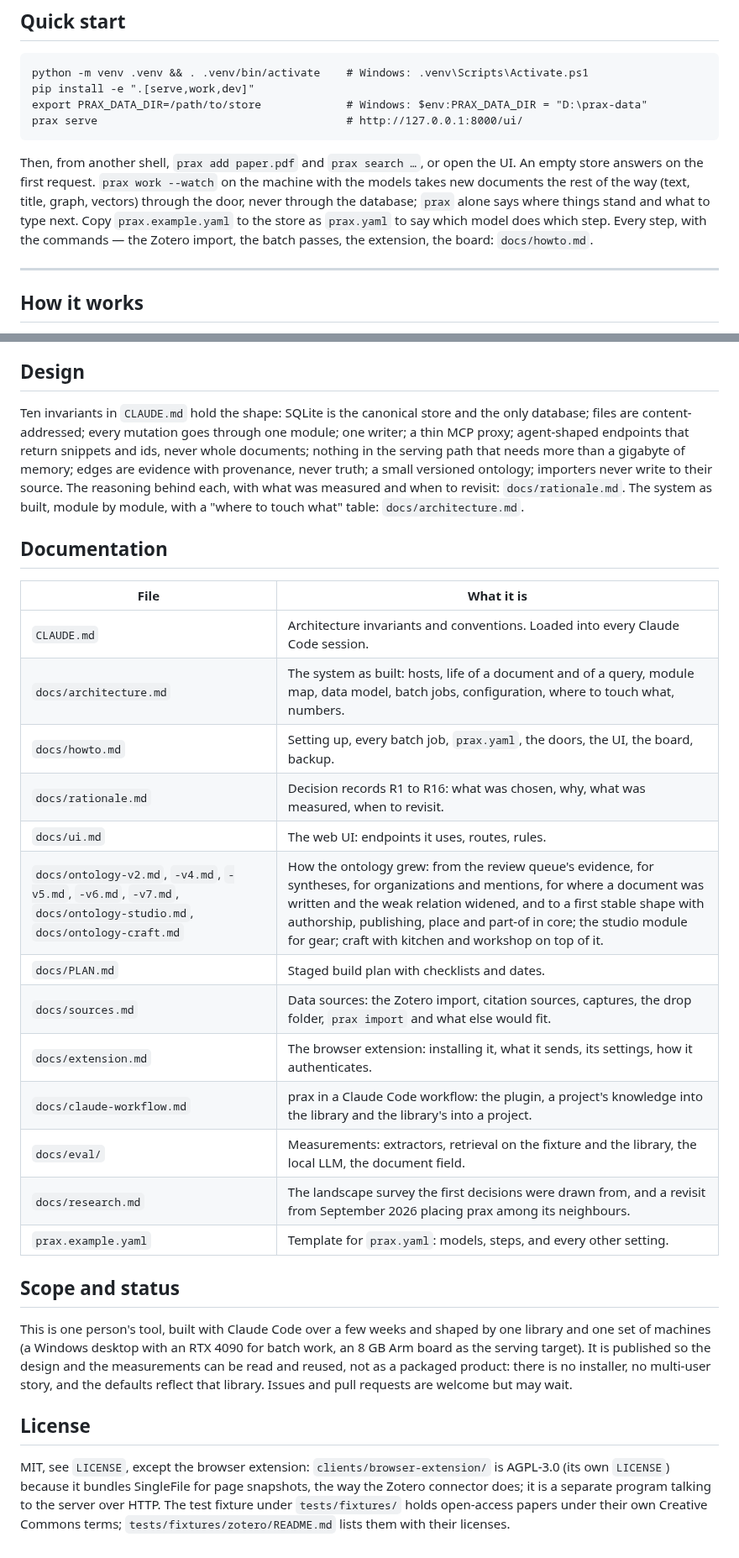
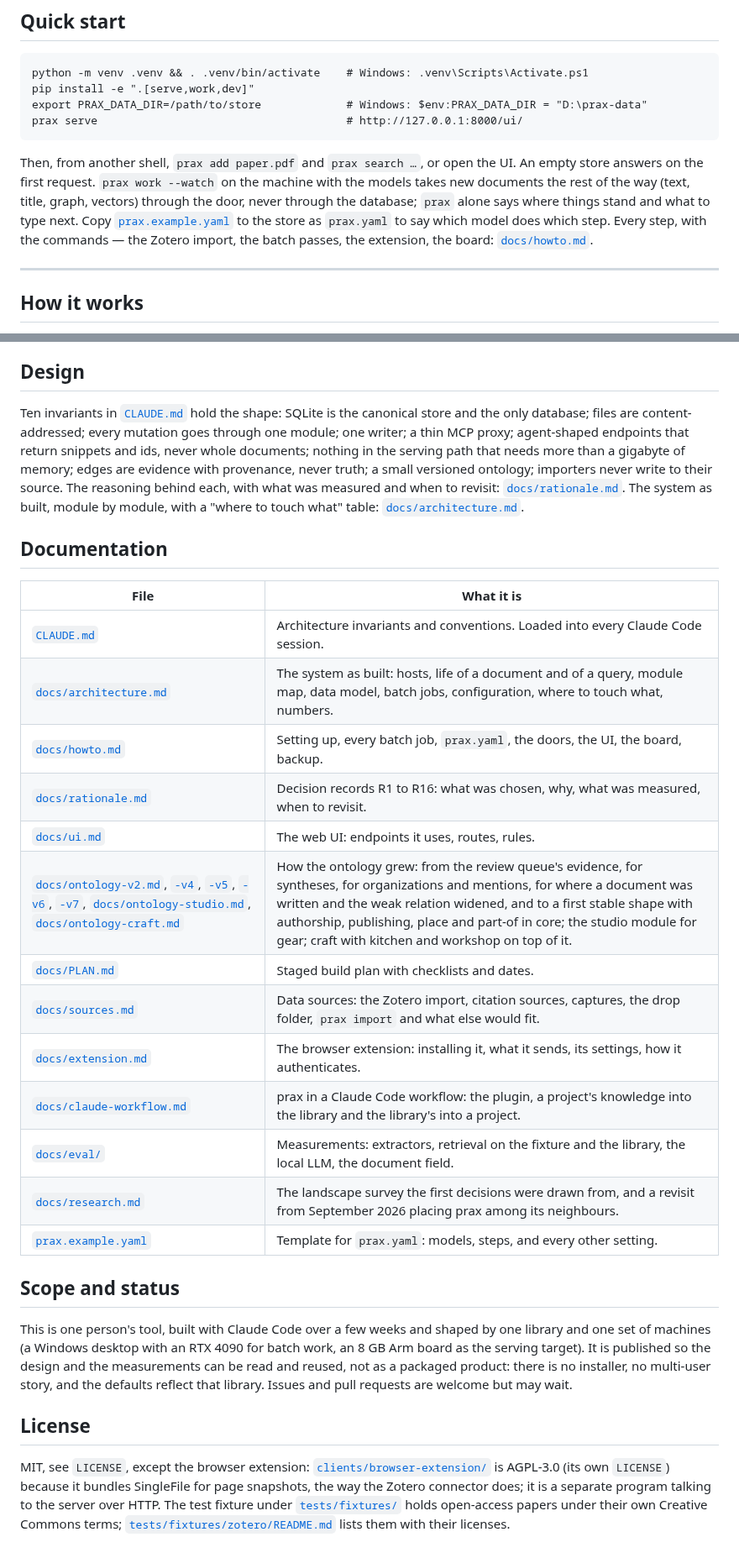
Before and after one commit to lodsb/prax, a Markdown page: README.md, 2 parts joined by grey strips. Shown at 84% size. Rendered like a GitHub page.

```diff
--- a/README.md
+++ b/README.md
@@ -186,9 +205,9 @@ open the UI. An empty store answers on the first request. `prax work
 --watch` on the machine with the models takes new documents the rest of
 the way (text, title, graph, vectors) through the door, never through
 the database; `prax` alone says where things stand and what to type
-next. Copy `prax.example.yaml` to the store as `prax.yaml` to say which
+next. Copy [`prax.example.yaml`](prax.example.yaml) to the store as `prax.yaml` to say which
 model does which step. Every step, with the commands — the Zotero import,
-the batch passes, the extension, the board: `docs/howto.md`.
+the batch passes, the extension, the board: [`docs/howto.md`](docs/howto.md).
 
 ---
 
@@ -284,34 +303,34 @@ a gigabyte of memory.
 
 ## Design
 
-Ten invariants in `CLAUDE.md` hold the shape: SQLite is the canonical
+Ten invariants in [`CLAUDE.md`](CLAUDE.md) hold the shape: SQLite is the canonical
 store and the only database; files are content-addressed; every mutation
 goes through one module; one writer; a thin MCP proxy; agent-shaped
 endpoints that return snippets and ids, never whole documents; nothing in
 the serving path that needs more than a gigabyte of memory; edges are
 evidence with provenance, never truth; a small versioned ontology;
 importers never write to their source. The reasoning behind each, with
-what was measured and when to revisit: `docs/rationale.md`. The system as
+what was measured and when to revisit: [`docs/rationale.md`](docs/rationale.md). The system as
 built, module by module, with a "where to touch what" table:
-`docs/architecture.md`.
+[`docs/architecture.md`](docs/architecture.md).
 
 ## Documentation
 
 | File | What it is |
 |---|---|
-| `CLAUDE.md` | Architecture invariants and conventions. Loaded into every Claude Code session. |
-| `docs/architecture.md` | The system as built: hosts, life of a document and of a query, module map, data model, batch jobs, configuration, where to touch what, numbers. |
-| `docs/howto.md` | Setting up, every batch job, `prax.yaml`, the doors, the UI, the board, backup. |
-| `docs/rationale.md` | Decision records R1 to R16: what was chosen, why, what was measured, when to revisit. |
-| `docs/ui.md` | The web UI: endpoints it uses, routes, rules. |
-| `docs/ontology-v2.md`, `-v4.md`, `-v5.md`, `-v6.md`, `-v7.md`, `docs/ontology-studio.md`, `docs/ontology-craft.md` | How the ontology grew: from the review queue's evidence, for syntheses, for organizations and mentions, for where a document was written and the weak relation widened, and to a first stable shape with authorship, publishing, place and part-of in core; the studio module for gear; craft with kitchen and workshop on top of it. |
-| `docs/PLAN.md` | Staged build plan with checklists and dates. |
-| `docs/sources.md` | Data sources: the Zotero import, citation sources, captures, the drop folder, `prax import` and what else would fit. |
-| `docs/extension.md` | The browser extension: installing it, what it sends, its settings, how it authenticates. |
-| `docs/claude-workflow.md` | prax in a Claude Code workflow: the plugin, a project's knowledge into the library and the library's into a project. |
-| `docs/eval/` | Measurements: extractors, retrieval on the fixture and the library, the local LLM, the document field. |
-| `docs/research.md` | The landscape survey the first decisions were drawn from, and a revisit from September 2026 placing prax among its neighbours. |
-| `prax.example.yaml` | Template for `prax.yaml`: models, steps, and every other setting. |
+| [`CLAUDE.md`](CLAUDE.md) | Architecture invariants and conventions. Loaded into every Claude Code session. |
+| [`docs/architecture.md`](docs/architecture.md) | The system as built: hosts, life of a document and of a query, module map, data model, batch jobs, configuration, where to touch what, numbers. |
+| [`docs/howto.md`](docs/howto.md) | Setting up, every batch job, `prax.yaml`, the doors, the UI, the board, backup. |
+| [`docs/rationale.md`](docs/rationale.md) | Decision records R1 to R16: what was chosen, why, what was measured, when to revisit. |
+| [`docs/ui.md`](docs/ui.md) | The web UI: endpoints it uses, routes, rules. |
+| [`docs/ontology-v2.md`](docs/ontology-v2.md), [`-v4`](docs/ontology-v4.md), [`-v5`](docs/ontology-v5.md), [`-v6`](docs/ontology-v6.md), [`-v7`](docs/ontology-v7.md), [`docs/ontology-studio.md`](docs/ontology-studio.md), [`docs/ontology-craft.md`](docs/ontology-craft.md) | How the ontology grew: from the review queue's evidence, for syntheses, for organizations and mentions, for where a document was written and the weak relation widened, and to a first stable shape with authorship, publishing, place and part-of in core; the studio module for gear; craft with kitchen and workshop on top of it. |
+| [`docs/PLAN.md`](docs/PLAN.md) | Staged build plan with checklists and dates. |
+| [`docs/sources.md`](docs/sources.md) | Data sources: the Zotero import, citation sources, captures, the drop folder, `prax import` and what else would fit. |
+| [`docs/extension.md`](docs/extension.md) | The browser extension: installing it, what it sends, its settings, how it authenticates. |
+| [`docs/claude-workflow.md`](docs/claude-workflow.md) | prax in a Claude Code workflow: the plugin, a project's knowledge into the library and the library's into a project. |
+| [`docs/eval/`](docs/eval/) | Measurements: extractors, retrieval on the fixture and the library, the local LLM, the document field. |
+| [`docs/research.md`](docs/research.md) | The landscape survey the first decisions were drawn from, and a revisit from September 2026 placing prax among its neighbours. |
+| [`prax.example.yaml`](prax.example.yaml) | Template for `prax.yaml`: models, steps, and every other setting. |
 
 ## Scope and status
 
@@ -326,9 +345,9 @@ welcome but may wait.
 ## License
 
 MIT, see `LICENSE`, except the browser extension:
-`clients/browser-extension/` is AGPL-3.0 (its own `LICENSE`) because it
+[`clients/browser-extension/`](clients/browser-extension/) is AGPL-3.0 (its own `LICENSE`) because it
 bundles SingleFile for page snapshots, the way the Zotero connector does;
 it is a separate program talking to the server over HTTP. The test
-fixture under `tests/fixtures/` holds open-access papers under their own
-Creative Commons terms; `tests/fixtures/zotero/README.md` lists them
+fixture under [`tests/fixtures/`](tests/fixtures/) holds open-access papers under their own
+Creative Commons terms; [`tests/fixtures/zotero/README.md`](tests/fixtures/zotero/README.md) lists them
 with their licenses.
```
Also changed, not shown: other parts of README.md (+25 -6 lines), docs/images/image-recognition.png (added), 1 other file.
